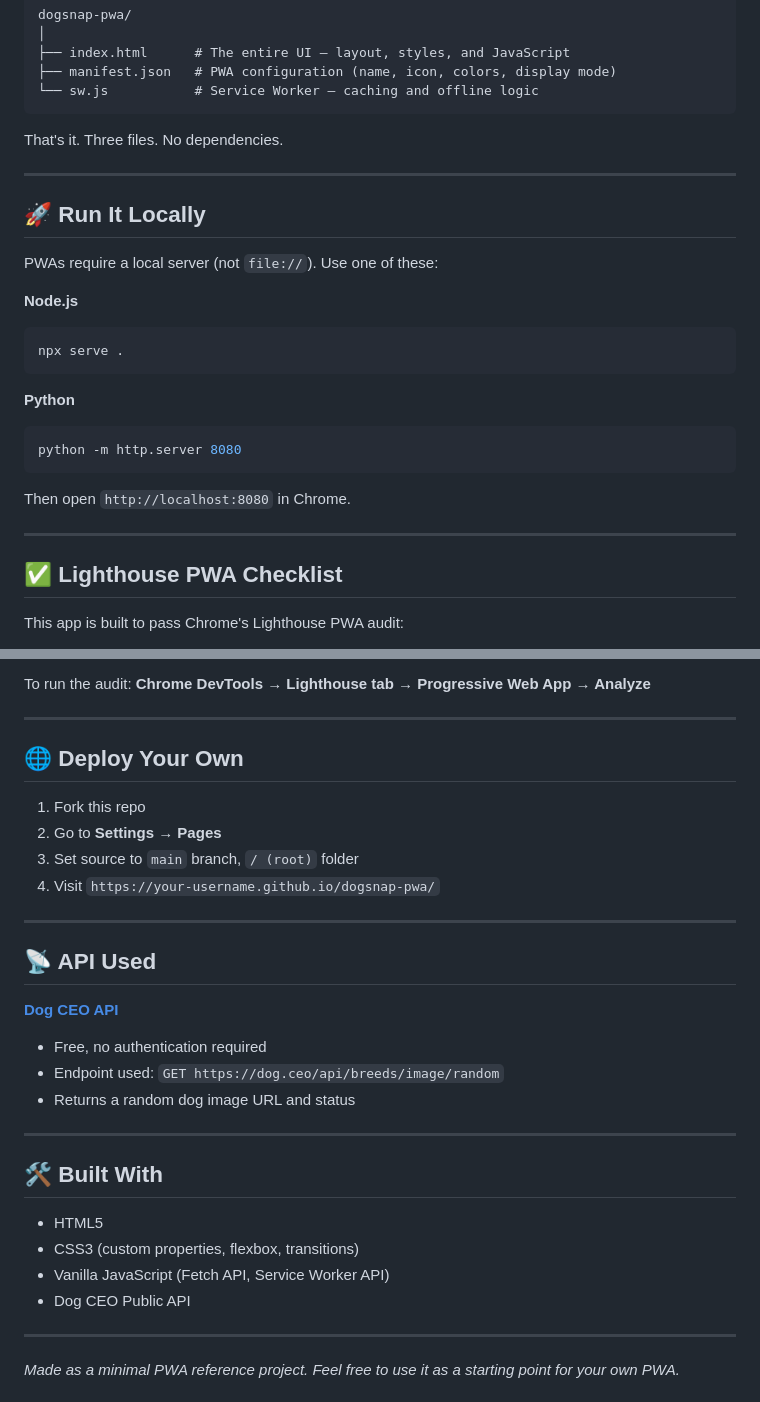
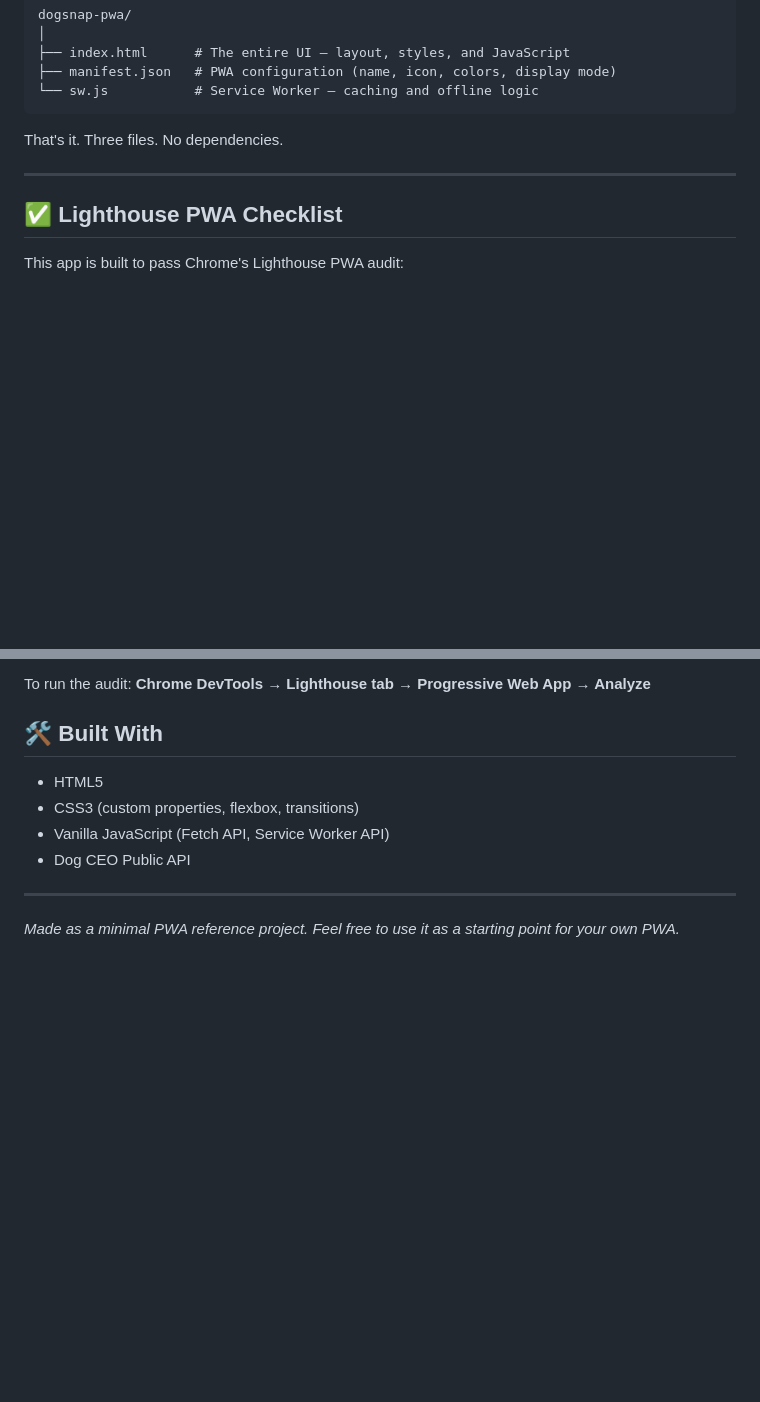
Before and after one commit to maheshkn30/dogsnap-pwa, a Markdown page: README.md, 2 parts joined by grey strips. Rendered like a GitHub page; blank space fills up the shorter version.

Commit message:
Revise PWA explanation and remove unnecessary sections
Updated the description of PWAs and removed sections on running locally, deploying, and API used.

````diff
--- a/README.md
+++ b/README.md
@@ -118,26 +122,6 @@ That's it. Three files. No dependencies.
 
 ---
 
-## 🚀 Run It Locally
-
-PWAs require a local server (not `file://`). Use one of these:
-
-**Node.js**
-
-```bash
-npx serve .
-```
-
-**Python**
-
-```bash
-python -m http.server 8080
-```
-
-Then open `http://localhost:8080` in Chrome.
-
----
-
 ## ✅ Lighthouse PWA Checklist
 
 This app is built to pass Chrome's Lighthouse PWA audit:
@@ -153,26 +137,6 @@ This app is built to pass Chrome's Lighthouse PWA audit:
 
 To run the audit: **Chrome DevTools → Lighthouse tab → Progressive Web App → Analyze**
 
----
-
-## 🌐 Deploy Your Own
-
-1. Fork this repo
-2. Go to **Settings → Pages**
-3. Set source to `main` branch, `/ (root)` folder
-4. Visit `https://your-username.github.io/dogsnap-pwa/`
-
----
-
-## 📡 API Used
-
-**[Dog CEO API](https://dog.ceo/dog-api/)**
-
-- Free, no authentication required
-- Endpoint used: `GET https://dog.ceo/api/breeds/image/random`
-- Returns a random dog image URL and status
-
----
 
 ## 🛠️ Built With
 
````
Also changed, not shown: other parts of README.md (+8 -4 lines).
